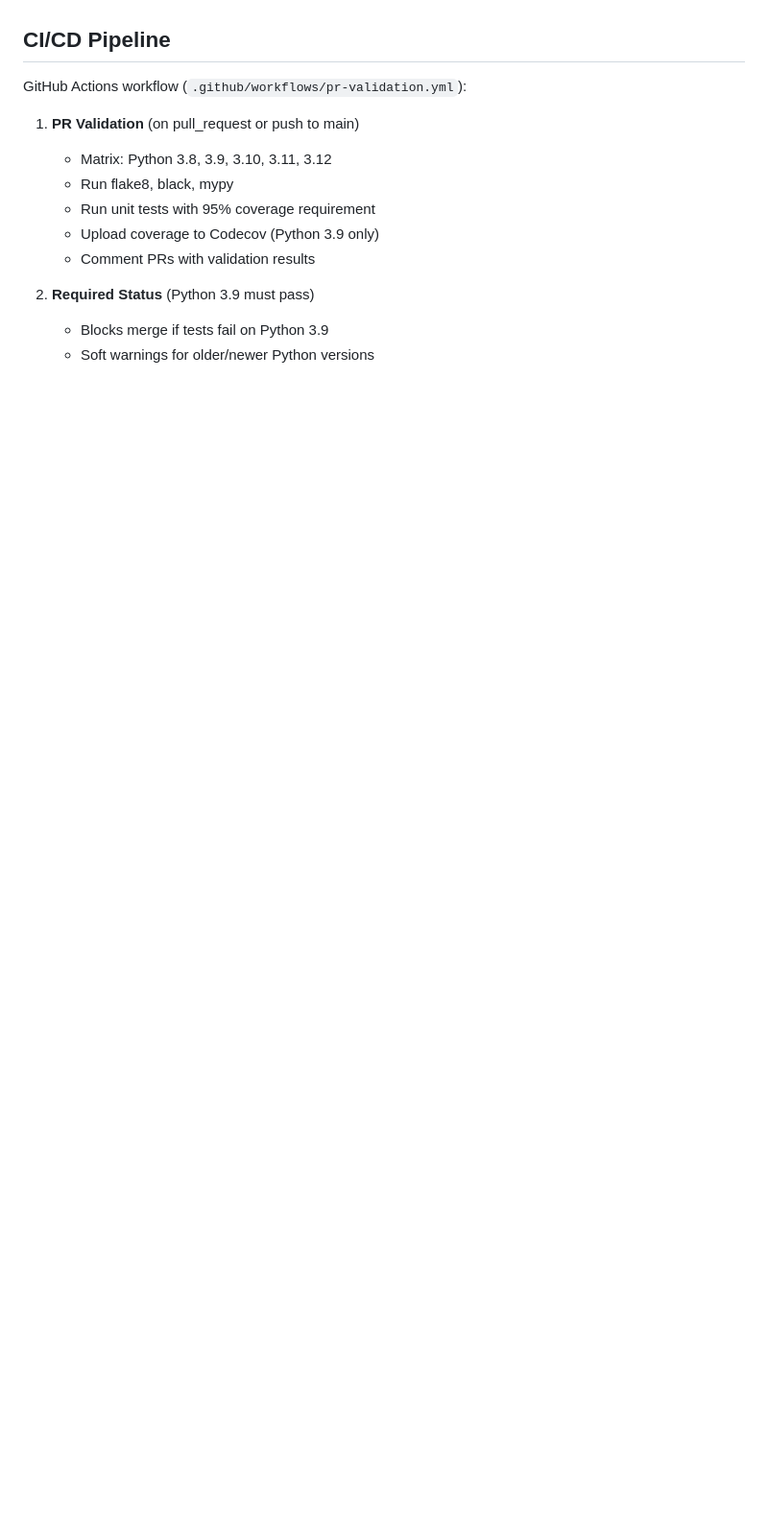
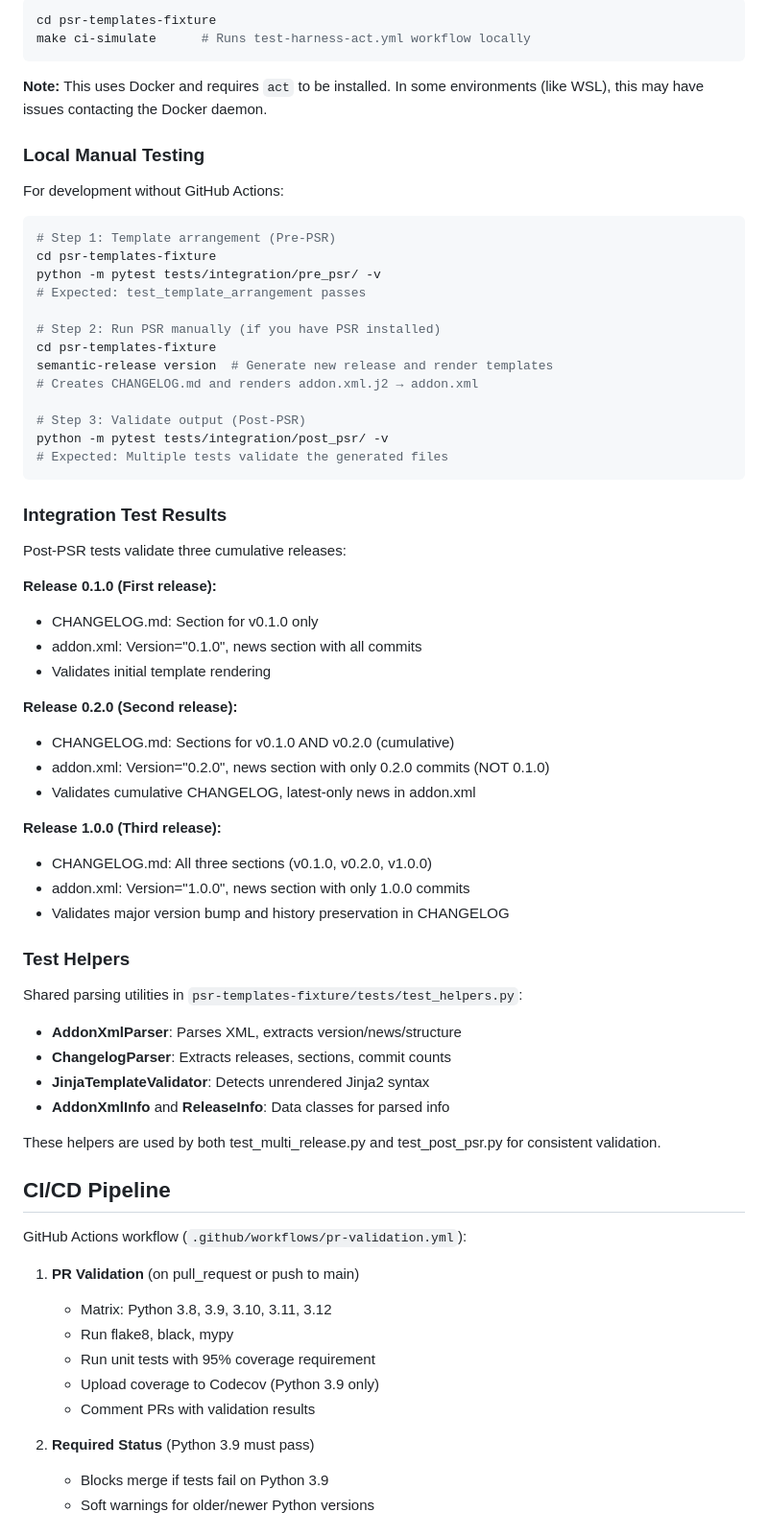
Before and after one commit to brianpatrickreavey/psr-templates, a Markdown page: docs/testing.md, the part around one of its changes. Shown at 96% size. Rendered like a GitHub page; blank space fills up the shorter version.

````diff
--- a/docs/testing.md
+++ b/docs/testing.md
@@ -98,3 +150,59 @@ make test-integration-post  # Post-PSR output validation
+```bash
+cd psr-templates-fixture
+make ci-simulate      # Runs test-harness-act.yml workflow locally
+```
+
+**Note:** This uses Docker and requires `act` to be installed. In some environments (like WSL), this may have issues contacting the Docker daemon.
+
+### Local Manual Testing
+
+For development without GitHub Actions:
+
+```bash
+# Step 1: Template arrangement (Pre-PSR)
+cd psr-templates-fixture
+python -m pytest tests/integration/pre_psr/ -v
+# Expected: test_template_arrangement passes
+
+# Step 2: Run PSR manually (if you have PSR installed)
+cd psr-templates-fixture
+semantic-release version  # Generate new release and render templates
+# Creates CHANGELOG.md and renders addon.xml.j2 → addon.xml
+
+# Step 3: Validate output (Post-PSR)
+python -m pytest tests/integration/post_psr/ -v
+# Expected: Multiple tests validate the generated files
+```
+
+### Integration Test Results
+
+Post-PSR tests validate three cumulative releases:
+
+**Release 0.1.0 (First release):**
+- CHANGELOG.md: Section for v0.1.0 only
+- addon.xml: Version="0.1.0", news section with all commits
+- Validates initial template rendering
+
+**Release 0.2.0 (Second release):**
+- CHANGELOG.md: Sections for v0.1.0 AND v0.2.0 (cumulative)
+- addon.xml: Version="0.2.0", news section with only 0.2.0 commits (NOT 0.1.0)
+- Validates cumulative CHANGELOG, latest-only news in addon.xml
+
+**Release 1.0.0 (Third release):**
+- CHANGELOG.md: All three sections (v0.1.0, v0.2.0, v1.0.0)
+- addon.xml: Version="1.0.0", news section with only 1.0.0 commits
+- Validates major version bump and history preservation in CHANGELOG
+
+### Test Helpers
+
+Shared parsing utilities in `psr-templates-fixture/tests/test_helpers.py`:
+
+- **AddonXmlParser**: Parses XML, extracts version/news/structure
+- **ChangelogParser**: Extracts releases, sections, commit counts
+- **JinjaTemplateValidator**: Detects unrendered Jinja2 syntax
+- **AddonXmlInfo** and **ReleaseInfo**: Data classes for parsed info
+
+These helpers are used by both test_multi_release.py and test_post_psr.py for consistent validation.
 
 ## CI/CD Pipeline
 
````
Also changed, not shown: other parts of docs/testing.md (+61 -9 lines).
